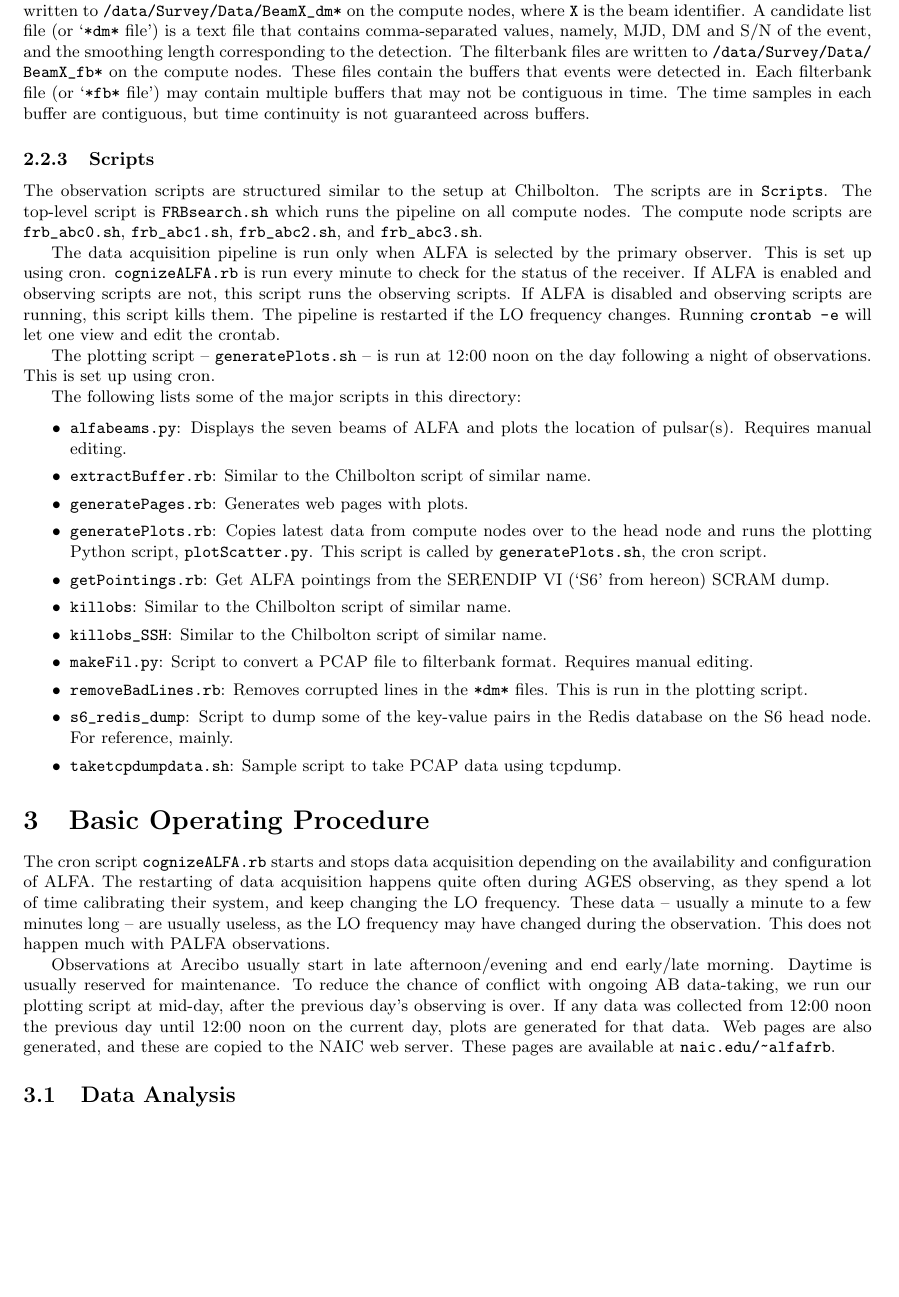
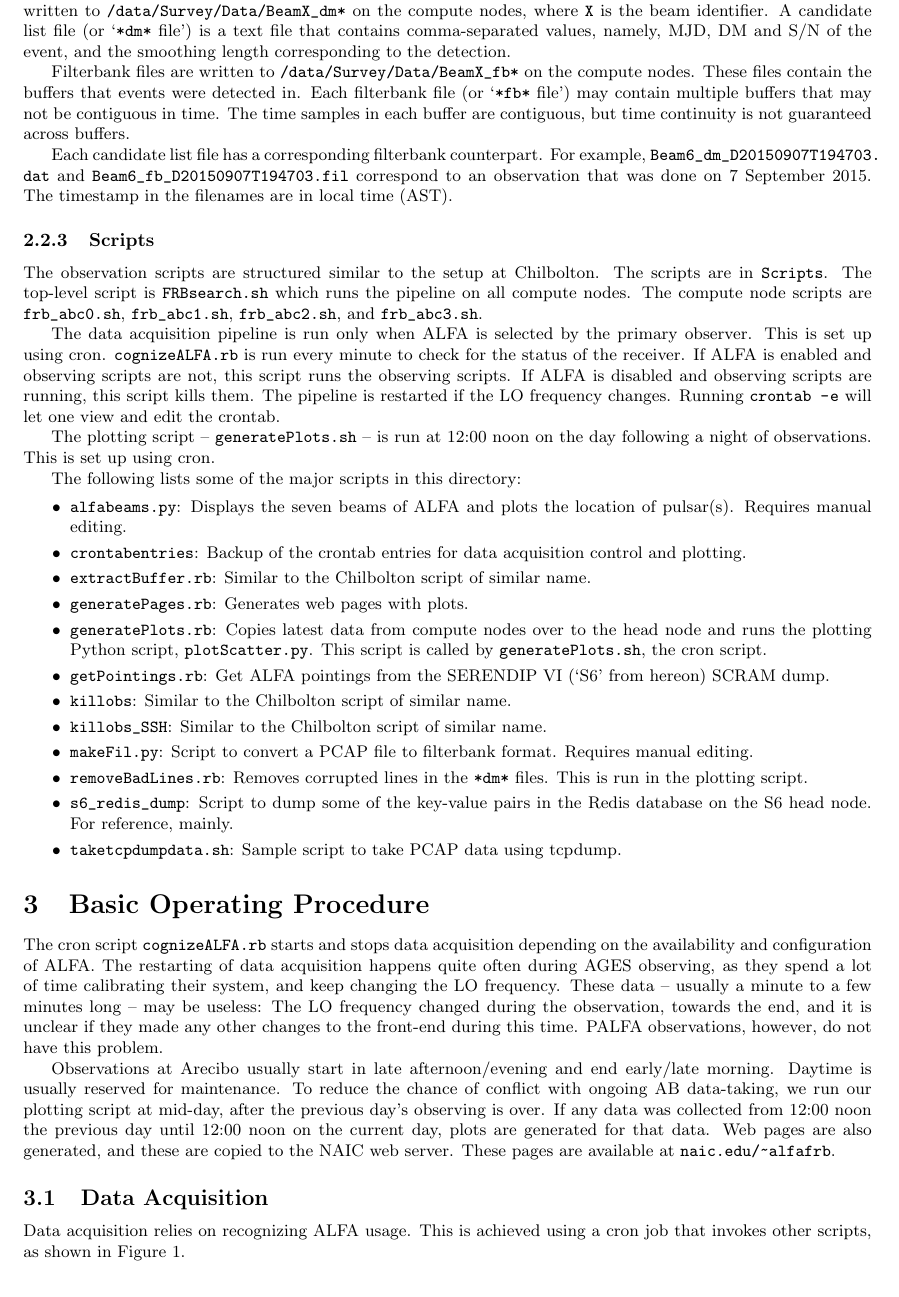
Before and after one commit to jayanthc/alfaburst-survey, a LaTeX document (Manual/alfaburst_manual.tex): part of page 3 of 9, cut so that both start at the same text, the shorter picture padded with empty space. Compiled offline with pdfLaTeX.

Commit message:
Added section on data acquisition scripts.

```diff
--- a/Manual/alfaburst_manual.tex
+++ b/Manual/alfaburst_manual.tex
@@ -3,9 +3,11 @@
 \usepackage[a4paper, margin=1in]{geometry}
 \usepackage[obeyspaces]{url}
 \usepackage{graphicx}
+\usepackage{filemod}
 
 \title{ALFABURST User's Guide}
 \author{Jayanth Chennamangalam}
+\date{}
 
 \begin{document}
 \maketitle
@@ -145,12 +153,18 @@ filterbank files. Candidate list files are written to
 \url{/data/Survey/Data/BeamX_dm*} on the compute nodes, where \url{X} is the
 beam identifier. A candidate list file (or `\url{*dm*} file') is a text file
 that contains comma-separated values, namely, MJD, DM and S/N of the event, and
-the smoothing length corresponding to the detection. The filterbank files are
-written to \url{/data/Survey/Data/BeamX_fb*} on the compute nodes. These files
-contain the buffers that events were detected in. Each filterbank file (or
-`\url{*fb*} file') may contain multiple buffers that may not be contiguous in
-time. The time samples in each buffer are contiguous, but time continuity is
-not guaranteed across buffers.
+the smoothing length corresponding to the detection.
+
+Filterbank files are written to \url{/data/Survey/Data/BeamX_fb*} on the
+compute nodes. These files contain the buffers that events were detected in.
+Each filterbank file (or `\url{*fb*} file') may contain multiple buffers that
+may not be contiguous in time. The time samples in each buffer are contiguous,
+but time continuity is not guaranteed across buffers.
+
+Each candidate list file has a corresponding filterbank counterpart. For
+example, \url{Beam6_dm_D20150907T194703.dat} and
+\url{Beam6_fb_D20150907T194703.fil} correspond to an observation that was done
+on 7 September 2015. The timestamp in the filenames are in local time (AST).
 
 
 \subsubsection{Scripts}
@@ -176,6 +190,8 @@ The following lists some of the major scripts in this directory:
 \begin{itemize}
 \item \url{alfabeams.py}: Displays the seven beams of ALFA and plots the
 location of pulsar(s). Requires manual editing.
+\item \url{crontabentries}: Backup of the crontab entries for data acquisition
+control and plotting.
 \item \url{extractBuffer.rb}: Similar to the Chilbolton script of similar name.
 \item \url{generatePages.rb}: Generates web pages with plots.
 \item \url{generatePlots.rb}: Copies latest data from compute nodes over to the
@@ -201,9 +217,10 @@ The cron script \url{cognizeALFA.rb} starts and stops data acquisition
 depending on the availability and configuration of ALFA. The restarting of data
 acquisition happens quite often during AGES observing, as they spend a lot of
 time calibrating their system, and keep changing the LO frequency. These data
--- usually a minute to a few minutes long -- are usually useless, as the LO
-frequency may have changed during the observation. This does not happen much
-with PALFA observations.
+-- usually a minute to a few minutes long -- may be useless: The LO frequency
+changed during the observation, towards the end, and it is unclear if they made
+any other changes to the front-end during this time. PALFA observations,
+however, do not have this problem.
 
 Observations at Arecibo usually start in late afternoon/evening and end
 early/late morning. Daytime is usually reserved for maintenance. To reduce
@@ -213,3 +230,6 @@ collected from 12:00 noon the previous day until 12:00 noon on the current day,
 plots are generated for that data. Web pages are also generated, and these are
 copied to the NAIC web server. These pages are available at
 \url{naic.edu/~alfafrb}.
+
+
+\subsection{Data Acquisition}
@@ -216,3 +251,8 @@ copied to the NAIC web server. These pages are available at
+\end{figure}
+
+Data acquisition relies on recognizing ALFA usage. This is achieved using a
+cron job that invokes other scripts, as shown in Figure~\ref{fig_abrunstop}.
+
 
 \subsection{Data Analysis}
 
```
Also changed, not shown: Manual/abrunstop.png (added), Manual/alfaburst_manual.pdf, Manual/alfaburst_manual.tex (26 more changed lines).
